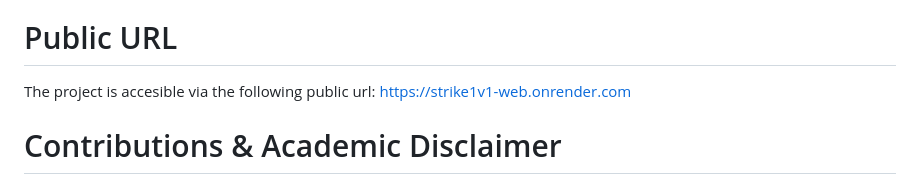
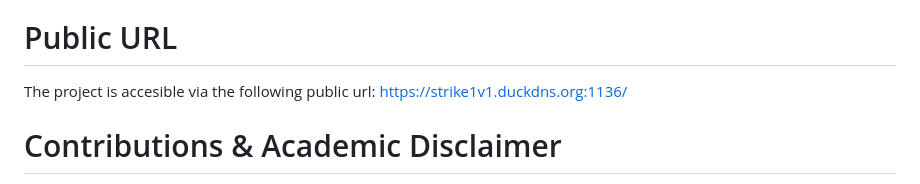
Before and after one commit to MarcPujolUNI/Strike1v1, a Markdown page: README.md, the part around the change. GitHub-like rendering.

Commit message:
feat: added the new public URL for the website

```diff
--- a/README.md
+++ b/README.md
@@ -90,7 +90,7 @@ Open your browser and navigate to: http://localhost:8000
 
 # Public URL
 
-The project is accesible via the following public url: [https://strike1v1-web.onrender.com](https://strike1v1-web.onrender.com)
+The project is accesible via the following public url: [https://strike1v1.duckdns.org:1136/](https://strike1v1.duckdns.org:1136/)
 
 # Contributions & Academic Disclaimer
 
```
